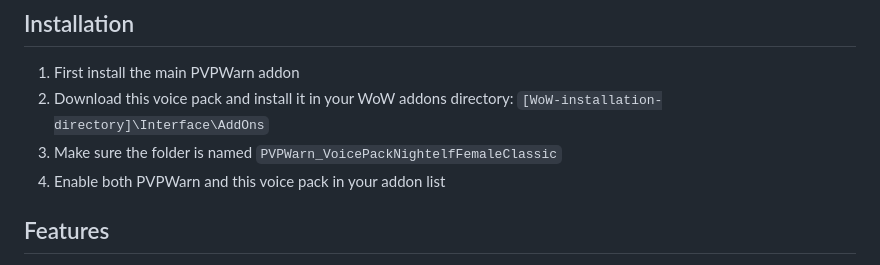
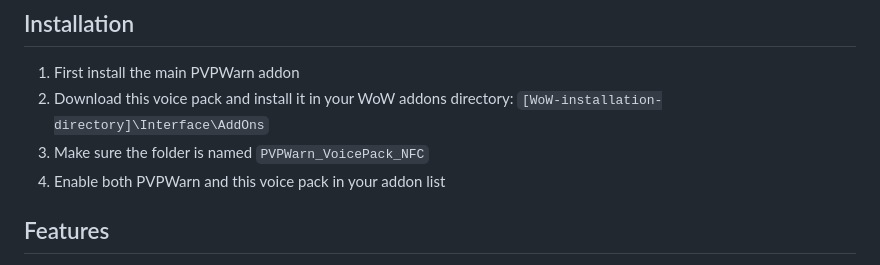
Before and after one commit to RagedUnicorn/wow-classic-pvpwarn-vpnfc, a Markdown page: README.md, the part around the change. GitHub-like rendering.

Commit message:
fix: Update voice pack naming in documentation and code examples

```diff
--- a/README.md
+++ b/README.md
@@ -18,7 +18,7 @@ This voice pack requires the main PVPWarn addon to be installed:
 1. First install the main PVPWarn addon
 2. Download this voice pack and install it in your WoW addons directory:
    `[WoW-installation-directory]\Interface\AddOns`
-3. Make sure the folder is named `PVPWarn_VoicePackNightelfFemaleClassic`
+3. Make sure the folder is named `PVPWarn_VoicePack_NFC`
 4. Enable both PVPWarn and this voice pack in your addon list
 
 ## Features
```
Also changed, not shown: DEVELOPMENT.md (+2 -2 lines).
